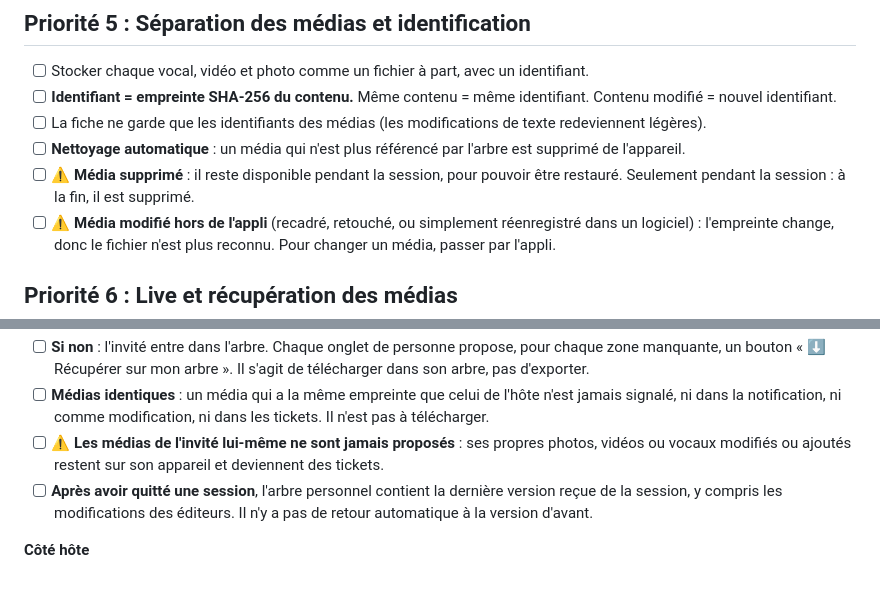
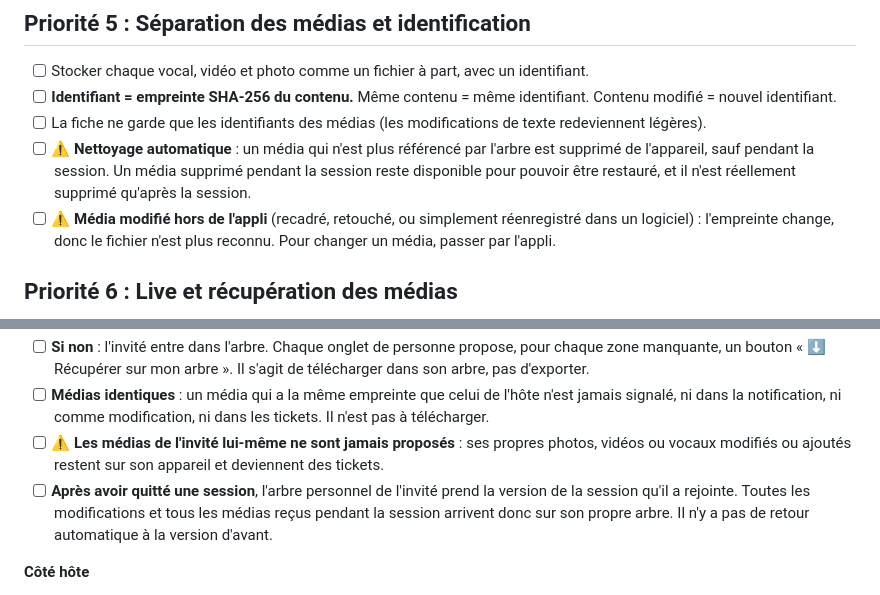
Before and after one commit to IceRayZer/app_PALOGIK-S, a Markdown page: A faire.md, 2 parts joined by grey strips. Drawn GitHub-style.

Commit message:
À faire : nettoyage des médias pendant et après la session, précision sur l'arbre après session
Co-Authored-By: Claude Haiku 5.5 <noreply@anthropic.com>

```diff
--- a/A faire.md
+++ b/A faire.md
@@ -52,8 +52,7 @@ Un seul export, qui contient tout. C'est le bouton « Exporter tout l'arbre »,
 - [ ] Stocker chaque vocal, vidéo et photo comme un fichier à part, avec un identifiant.
 - [ ] **Identifiant = empreinte SHA-256 du contenu.** Même contenu = même identifiant. Contenu modifié = nouvel identifiant.
 - [ ] La fiche ne garde que les identifiants des médias (les modifications de texte redeviennent légères).
-- [ ] **Nettoyage automatique** : un média qui n'est plus référencé par l'arbre est supprimé de l'appareil.
-- [ ] **⚠️ Média supprimé** : il reste disponible pendant la session, pour pouvoir être restauré. Seulement pendant la session : à la fin, il est supprimé.
+- [ ] **⚠️ Nettoyage automatique** : un média qui n'est plus référencé par l'arbre est supprimé de l'appareil, sauf pendant la session. Un média supprimé pendant la session reste disponible pour pouvoir être restauré, et il n'est réellement supprimé qu'après la session.
 - [ ] **⚠️ Média modifié hors de l'appli** (recadré, retouché, ou simplement réenregistré dans un logiciel) : l'empreinte change, donc le fichier n'est plus reconnu. Pour changer un média, passer par l'appli.
 
 ## Priorité 6 : Live et récupération des médias
@@ -84,7 +83,7 @@ Un seul export, qui contient tout. C'est le bouton « Exporter tout l'arbre »,
 - [ ] **Si non** : l'invité entre dans l'arbre. Chaque onglet de personne propose, pour chaque zone manquante, un bouton « ⬇️ Récupérer sur mon arbre ». Il s'agit de télécharger dans son arbre, pas d'exporter.
 - [ ] **Médias identiques** : un média qui a la même empreinte que celui de l'hôte n'est jamais signalé, ni dans la notification, ni comme modification, ni dans les tickets. Il n'est pas à télécharger.
 - [ ] **⚠️ Les médias de l'invité lui-même ne sont jamais proposés** : ses propres photos, vidéos ou vocaux modifiés ou ajoutés restent sur son appareil et deviennent des tickets.
-- [ ] **Après avoir quitté une session**, l'arbre personnel contient la dernière version reçue de la session, y compris les modifications des éditeurs. Il n'y a pas de retour automatique à la version d'avant.
+- [ ] **Après avoir quitté une session**, l'arbre personnel de l'invité prend la version de la session qu'il a rejointe. Toutes les modifications et tous les médias reçus pendant la session arrivent donc sur son propre arbre. Il n'y a pas de retour automatique à la version d'avant.
 
 **Côté hôte**
 - [ ] **Avertissement rouge au moment d'héberger une session** (bouton 📡 Live) : « Avant d'inviter des personnes, fais une sauvegarde complète de l'arbre. Si des modifications arrivent pendant la session, tu pourras revenir à ta version d'avant. »
```
